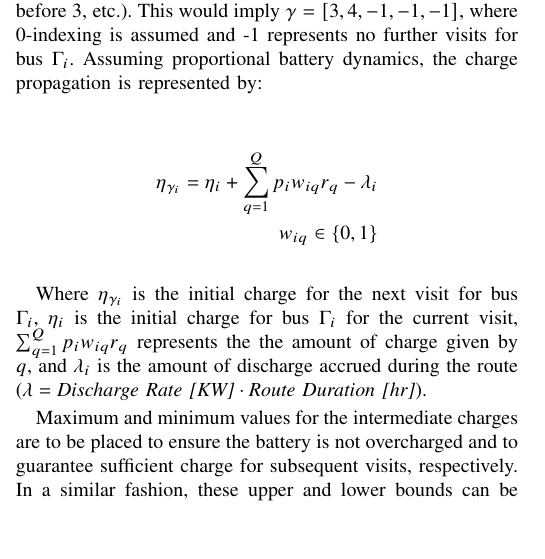
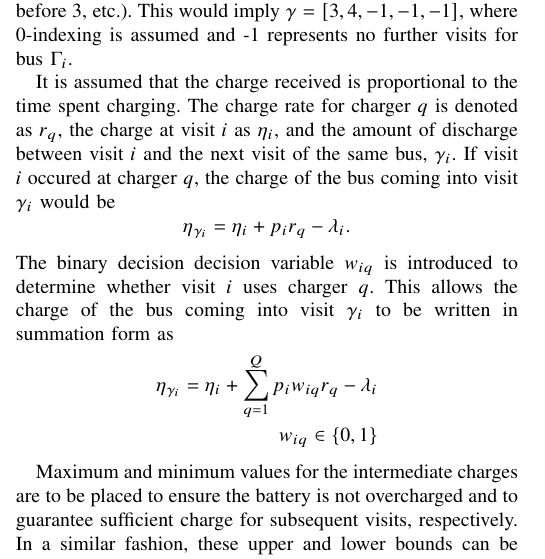
Before and after one commit to alexb7711/milp-pap-paper, a LaTeX paper (main.tex): part of one column of page 4 of 8, cut so that both start at the same text, the shorter picture padded with empty space. Compiled offline with pdfLaTeX; a missing font is replaced by an installed copy or a similar font; a LaTeX package or settings file that is missing is left out.

Commit message:
Revisions 21.09.27

```diff
--- a/main.tex
+++ b/main.tex
@@ -28,7 +28,7 @@
 \usepackage{xcolor}
 
 \usetikzlibrary{arrows.meta}
-\pgfplotsset{compat=1.17}
+\pgfplotsset{compat=1.16}
 
 %%-------------------------------------------------------------------------------
 % Custom Commands
@@ -356,16 +356,19 @@ Using purely the constraints in \eqref{eq:packconstrs} with the objective in \eq
 \subsection{Battery Dynamic Constraints}
 The battery dynamic constraints are used to drive time spent on the charger (\(p\)) as well define initial, final, and intermediate bus charges for each visit \(i\). The initial and final bus charges are predefined and are represented by the equations \(\eta = \alpha \kappa\) and \(\eta = \beta \kappa\), respectively, where \(\alpha\) and \(\beta\) are percentages of the battery capacity. The intermediate charges must be determined at solve time.
 
-To accomplish such a task, each arrival \(i\) must be associated with a initial charge (\(\eta_i\)) which represents the charge received from the previous visit minus the discharge observed while on route; however, because the PAP assumes each arrival is unique, bus visits must be associated with a unique bus ID to appropriately initialize charges for each visit. This visit/ID pair is represented as vector denoted by \(\Gamma\) where the index represents visit \(i\) and the value is the ID. To propagate charges forward, another term \(\gamma\) is introduced to represent the next index bus \(i\) arrives. For example, assume \(A = 3\) buses, \(N = 5\) visits, and \(\Gamma = [1,2,3,1,2]\) (that is to say, bus 1 arrives at the same time or before 2, bus 2 arrives at the same time or before 3, etc.). This would imply \(\gamma = [3,4,-1,-1,-1]\), where 0-indexing is assumed and -1 represents no further visits for bus \(\Gamma_i\). Assuming proportional battery dynamics, the charge propagation is represented by:
+To accomplish such a task, each arrival \(i\) must be associated with a initial charge (\(\eta_i\)) which represents the charge received from the previous visit minus the discharge observed while on route; however, because the PAP assumes each arrival is unique, bus visits must be associated with a unique bus ID to appropriately initialize charges for each visit. This visit/ID pair is represented as vector denoted by \(\Gamma\) where the index represents visit \(i\) and the value is the ID. To propagate charges forward, another term \(\gamma\) is introduced to represent the next index bus \(i\) arrives. For example, assume \(A = 3\) buses, \(N = 5\) visits, and \(\Gamma = [1,2,3,1,2]\) (that is to say, bus 1 arrives at the same time or before 2, bus 2 arrives at the same time or before 3, etc.). This would imply \(\gamma = [3,4,-1,-1,-1]\), where 0-indexing is assumed and -1 represents no further visits for bus \(\Gamma_i\).
 
+It is assumed that the charge received is proportional to the time spent charging. The charge rate for charger $q$ is denoted as $r_q$, the charge at visit $i$ as $\eta_i$, and the amount of discharge between visit $i$ and the next visit of the same bus, $\gamma_i$. If visit $i$ occured at charger $q$, the charge of the bus coming into visit $\gamma_i$ would be
+$$
+	\eta_{\gamma_i} = \eta_i + p_i r_q - \lambda_i.
+$$
+The binary decision decision variable $w_{iq}$ is introduced to determine whether visit $i$ uses charger $q$. This allows the charge of the bus coming into visit $\gamma_i$ to be written in summation form as
 \begin{subequations}
 \begin{align*}
     \eta_{\gamma_i} = \eta_i + \sum_{q=1}^Q p_i w_{iq} r_q - \lambda_i \\
     w_{iq} \in \{0,1\}
 \end{align*}
 \end{subequations}
-
-Where \(\eta_{\gamma_i}\) is the initial charge for the next visit for bus \(\Gamma_i\), \(\eta_i\) is the initial charge for bus \(\Gamma_i\) for the current visit, \(\sum_{q=1}^Q p_i w_{iq} r_q\) represents the the amount of charge given by \(q\), and \(\lambda_i\) is the amount of discharge accrued during the route (\(\lambda = \textit{Discharge Rate [KW]}\cdot\textit{Route Duration [hr]}\)).
 
 Maximum and minimum values for the intermediate charges are to be placed to ensure the battery is not overcharged and to guarantee sufficient charge for subsequent visits, respectively. In a similar fashion, these upper and lower bounds can be represented as:
 
```
Also changed, not shown: 1 other file.
